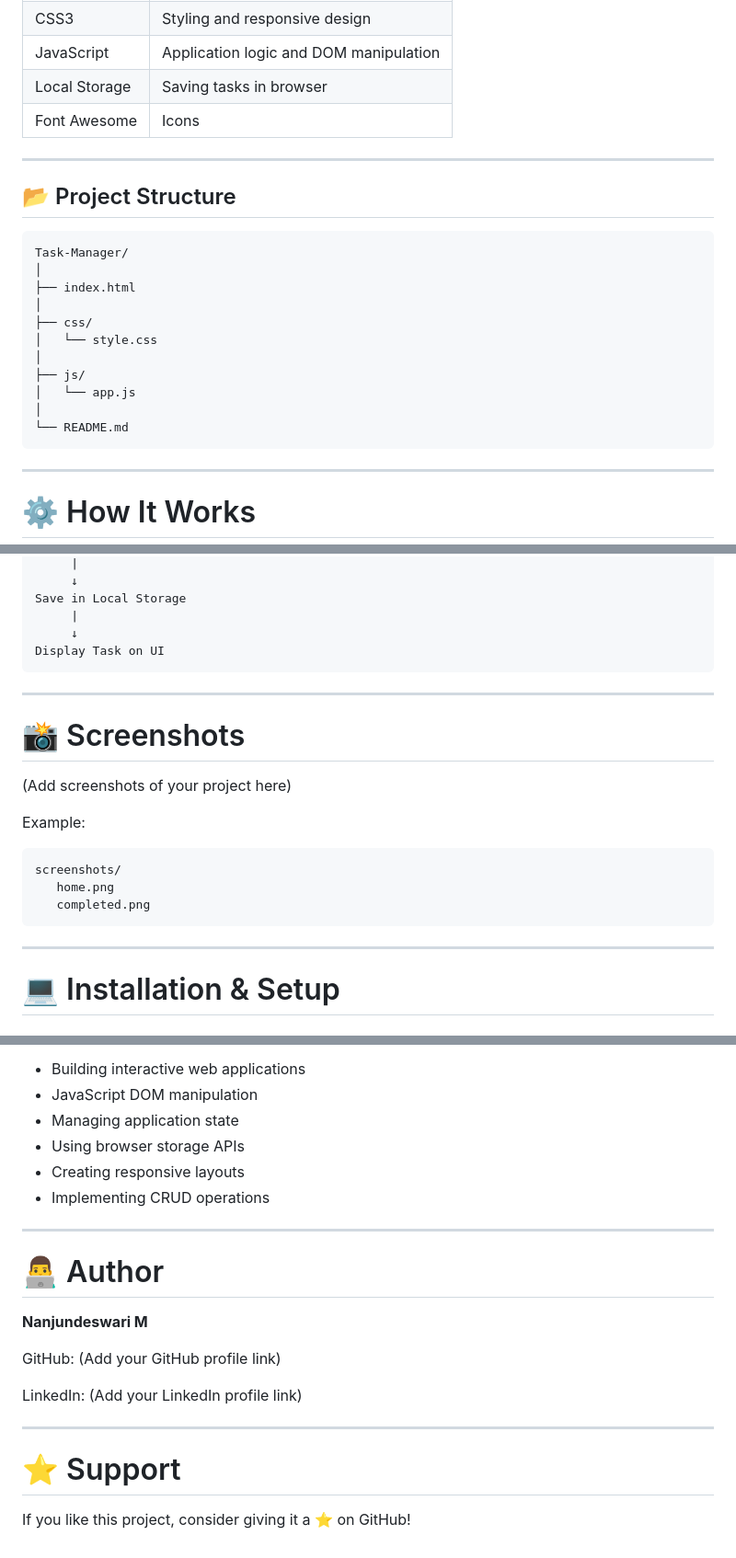
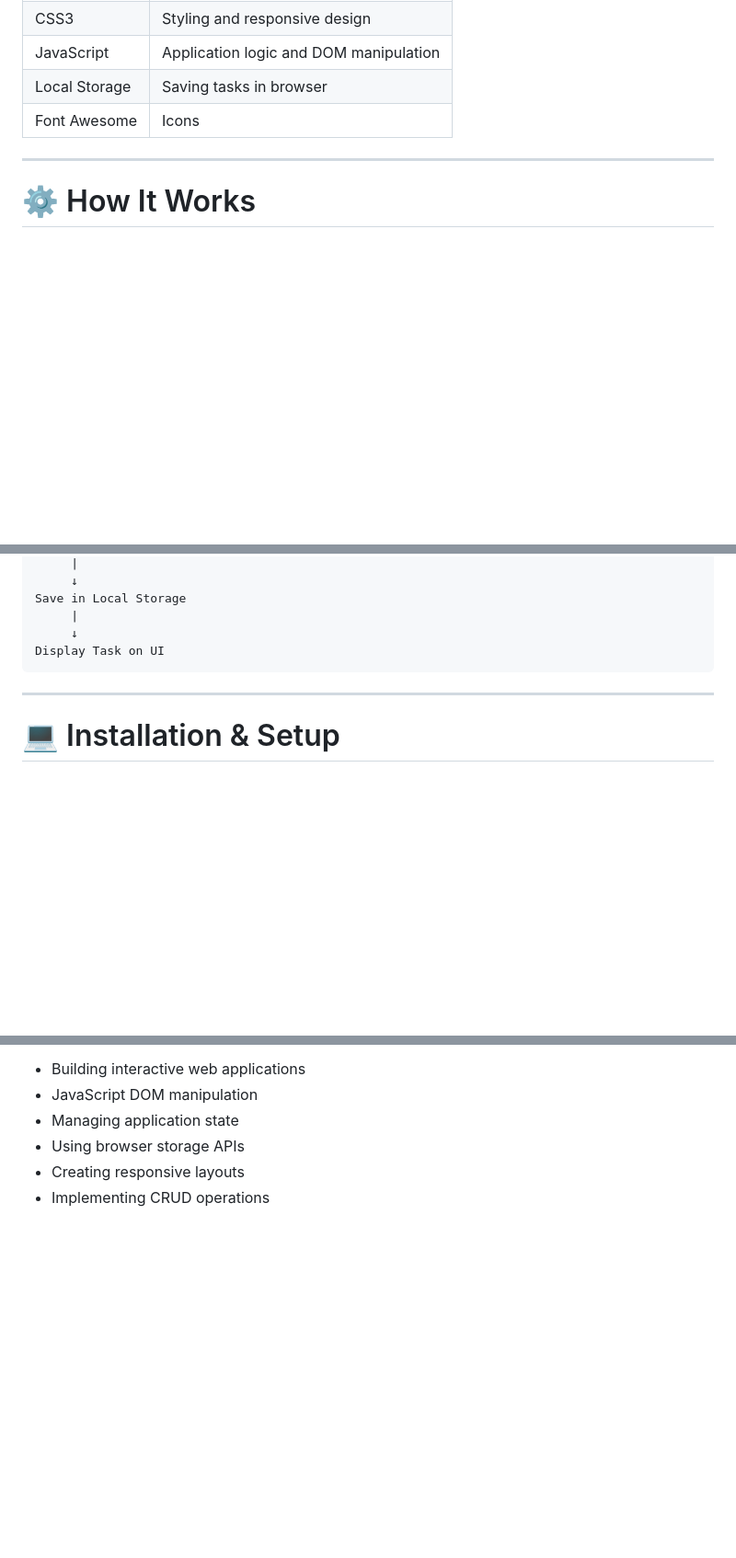
Before and after one commit to NanjundeswariM/ToDoList, a Markdown page: README.md, 3 parts joined by grey strips. Shown at 92% size. Rendered like a GitHub page; blank space fills up the shorter version.

Commit message:
Clean up README by removing placeholders
Removed placeholder sections for live demo, project structure, screenshots, author, and support in README.

````diff
--- a/README.md
+++ b/README.md
@@ -50,24 +45,6 @@ https://your-task-manager.netlify.app
 | JavaScript | Application logic and DOM manipulation |
 | Local Storage | Saving tasks in browser |
 | Font Awesome | Icons |
-
----
-
-## 📂 Project Structure
-
-```
-Task-Manager/
-│
-├── index.html
-│
-├── css/
-│   └── style.css
-│
-├── js/
-│   └── app.js
-│
-└── README.md
-```
 
 ---
 
@@ -250,20 +227,6 @@ Display Task on UI
 
 ---
 
-# 📸 Screenshots
-
-(Add screenshots of your project here)
-
-Example:
-
-```
-screenshots/
-   home.png
-   completed.png
-```
-
----
-
 # 💻 Installation & Setup
 
 ### Clone Repository
@@ -316,21 +279,3 @@ Through this project, I gained experience in:
 - Using browser storage APIs
 - Creating responsive layouts
 - Implementing CRUD operations
-
----
-
-# 👨‍💻 Author
-
-**Nanjundeswari M**
-
-GitHub:
-(Add your GitHub profile link)
-
-LinkedIn:
-(Add your LinkedIn profile link)
-
----
-
-# ⭐ Support
-
-If you like this project, consider giving it a ⭐ on GitHub!
````
Also changed, not shown: other parts of README.md (+1 -6 lines).
